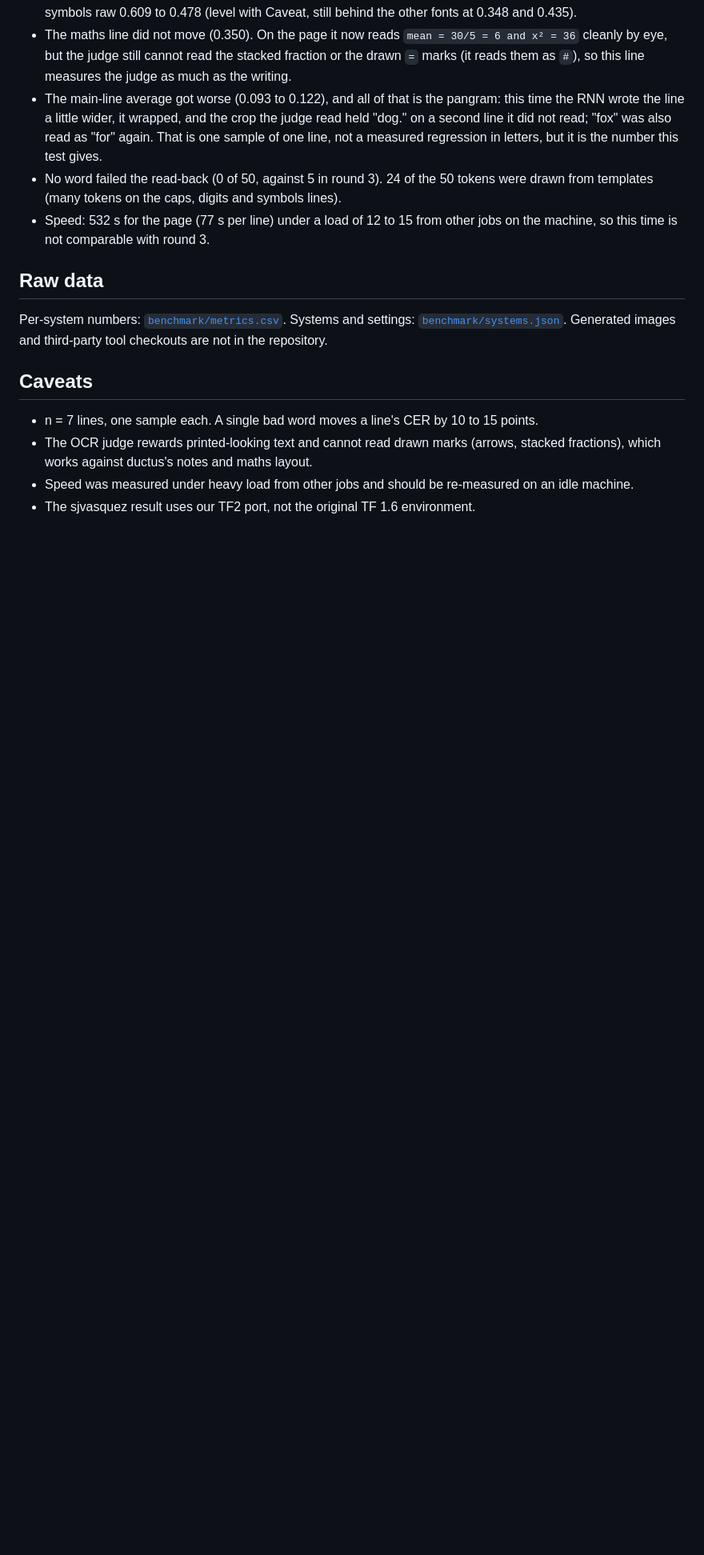
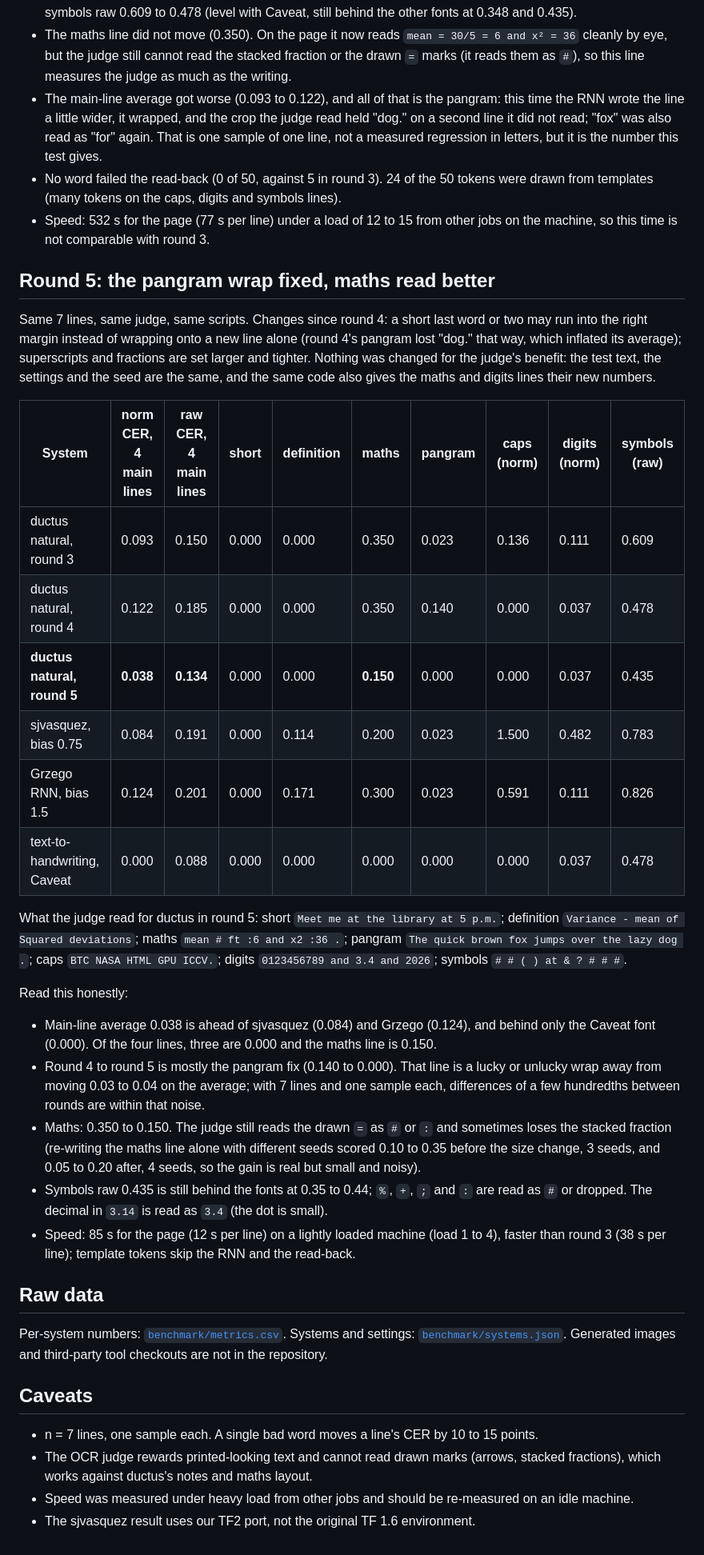
Before and after one commit to PrafullJ0shi/ductus, a Markdown page: docs/BENCHMARK.md, the part around the change. Shown at 80% size. GitHub-like rendering; blank space fills up the shorter version.

```diff
--- a/docs/BENCHMARK.md
+++ b/docs/BENCHMARK.md
@@ -284,6 +284,43 @@ What changed, honestly:
 - Speed: 532 s for the page (77 s per line) under a load of 12 to 15 from other jobs on the
   machine, so this time is not comparable with round 3.
 
+## Round 5: the pangram wrap fixed, maths read better
+
+Same 7 lines, same judge, same scripts. Changes since round 4: a short last word or two may run
+into the right margin instead of wrapping onto a new line alone (round 4's pangram lost "dog."
+that way, which inflated its average); superscripts and fractions are set larger and tighter.
+Nothing was changed for the judge's benefit: the test text, the settings and the seed are the
+same, and the same code also gives the maths and digits lines their new numbers.
+
+| System | norm CER, 4 main lines | raw CER, 4 main lines | short | definition | maths | pangram | caps (norm) | digits (norm) | symbols (raw) |
+|---|---|---|---|---|---|---|---|---|---|
+| ductus natural, round 3 | 0.093 | 0.150 | 0.000 | 0.000 | 0.350 | 0.023 | 0.136 | 0.111 | 0.609 |
+| ductus natural, round 4 | 0.122 | 0.185 | 0.000 | 0.000 | 0.350 | 0.140 | 0.000 | 0.037 | 0.478 |
+| **ductus natural, round 5** | **0.038** | **0.134** | 0.000 | 0.000 | **0.150** | 0.000 | 0.000 | 0.037 | 0.435 |
+| sjvasquez, bias 0.75 | 0.084 | 0.191 | 0.000 | 0.114 | 0.200 | 0.023 | 1.500 | 0.482 | 0.783 |
+| Grzego RNN, bias 1.5 | 0.124 | 0.201 | 0.000 | 0.171 | 0.300 | 0.023 | 0.591 | 0.111 | 0.826 |
+| text-to-handwriting, Caveat | 0.000 | 0.088 | 0.000 | 0.000 | 0.000 | 0.000 | 0.000 | 0.037 | 0.478 |
+
+What the judge read for ductus in round 5: short `Meet me at the library at 5 p.m.`;
+definition `Variance - mean of Squared deviations`; maths `mean # ft :6 and x2 :36 .`; pangram
+`The quick brown fox jumps over the lazy dog .`; caps `BTC NASA HTML GPU ICCV.`; digits
+`0123456789 and 3.4 and 2026`; symbols `# # ( ) at & ? # # #`.
+
+Read this honestly:
+
+- Main-line average 0.038 is ahead of sjvasquez (0.084) and Grzego (0.124), and behind only the
+  Caveat font (0.000). Of the four lines, three are 0.000 and the maths line is 0.150.
+- Round 4 to round 5 is mostly the pangram fix (0.140 to 0.000). That line is a lucky or
+  unlucky wrap away from moving 0.03 to 0.04 on the average; with 7 lines and one sample each,
+  differences of a few hundredths between rounds are within that noise.
+- Maths: 0.350 to 0.150. The judge still reads the drawn `=` as `#` or `:` and sometimes
+  loses the stacked fraction (re-writing the maths line alone with different seeds scored 0.10 to 0.35 before the size
+  change, 3 seeds, and 0.05 to 0.20 after, 4 seeds, so the gain is real but small and noisy).
+- Symbols raw 0.435 is still behind the fonts at 0.35 to 0.44; `%`, `+`, `;` and `:` are
+  read as `#` or dropped. The decimal in `3.14` is read as `3.4` (the dot is small).
+- Speed: 85 s for the page (12 s per line) on a lightly loaded machine (load 1 to 4), faster
+  than round 3 (38 s per line); template tokens skip the RNN and the read-back.
+
 ## Raw data
 
 Per-system numbers: [`benchmark/metrics.csv`](../benchmark/metrics.csv). Systems and settings:
```
Also changed, not shown: README.md (+7 -8 lines), samples/maths.jpg, 2 other files.
